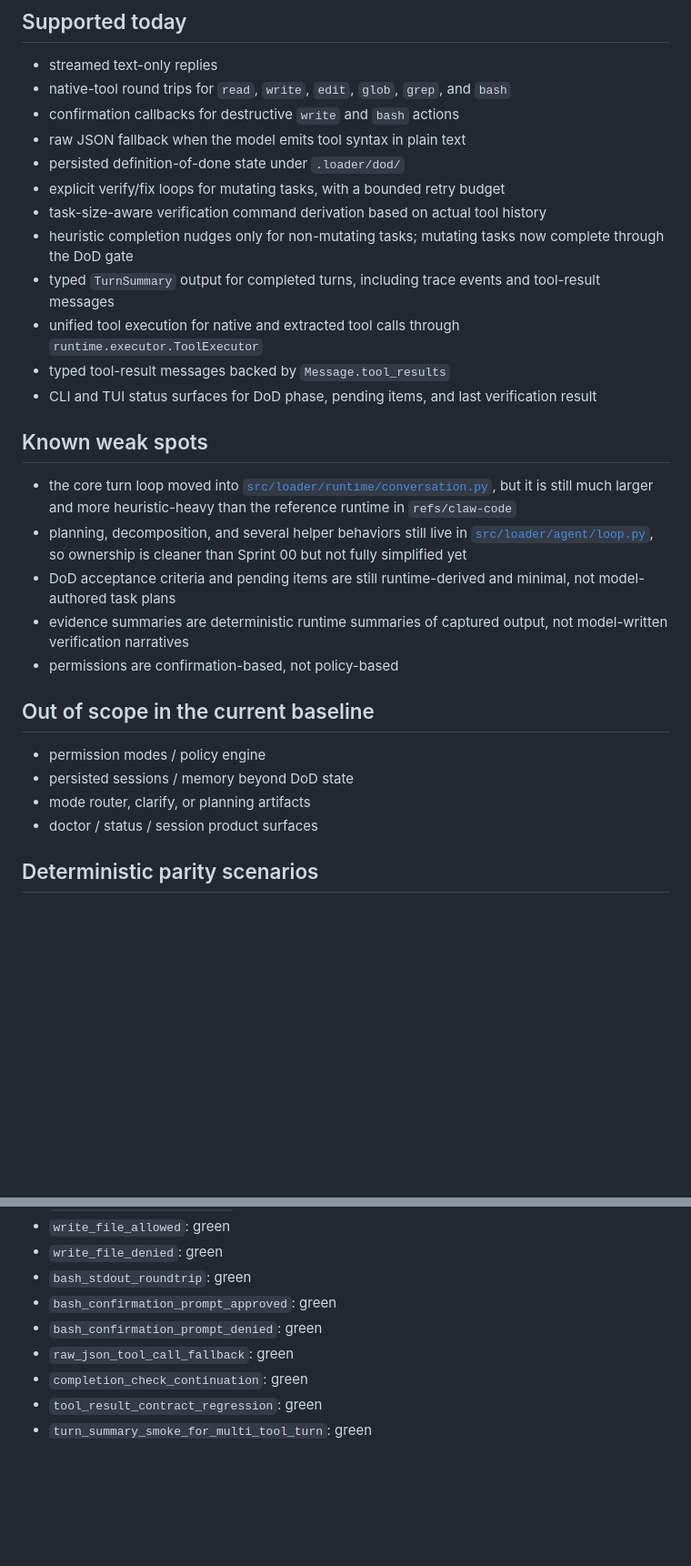
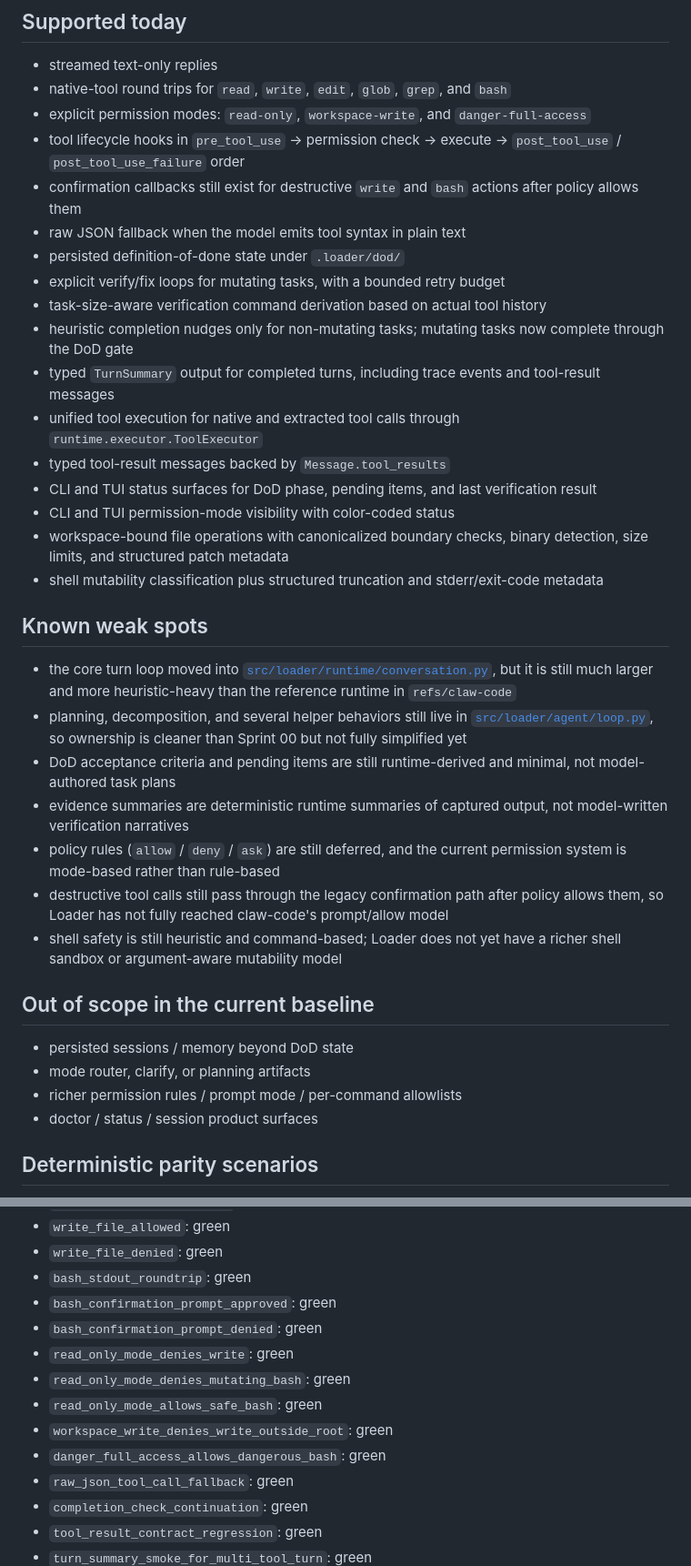
Before and after one commit to tenseleyFlow/loader, a Markdown page: .docs/PARITY.md, 2 parts joined by grey strips. Shown at 91% size. Drawn GitHub-style; blank space fills up the shorter version.

Commit message:
Audit Sprint 03 permission rollout

```diff
--- a/.docs/PARITY.md
+++ b/.docs/PARITY.md
@@ -8,7 +8,9 @@ This file tracks the current deterministic runtime baseline for Loader. It stays
 
 - streamed text-only replies
 - native-tool round trips for `read`, `write`, `edit`, `glob`, `grep`, and `bash`
-- confirmation callbacks for destructive `write` and `bash` actions
+- explicit permission modes: `read-only`, `workspace-write`, and `danger-full-access`
+- tool lifecycle hooks in `pre_tool_use` → permission check → execute → `post_tool_use` / `post_tool_use_failure` order
+- confirmation callbacks still exist for destructive `write` and `bash` actions after policy allows them
 - raw JSON fallback when the model emits tool syntax in plain text
 - persisted definition-of-done state under `.loader/dod/`
 - explicit verify/fix loops for mutating tasks, with a bounded retry budget
@@ -18,6 +20,9 @@ This file tracks the current deterministic runtime baseline for Loader. It stays
 - unified tool execution for native and extracted tool calls through `runtime.executor.ToolExecutor`
 - typed tool-result messages backed by `Message.tool_results`
 - CLI and TUI status surfaces for DoD phase, pending items, and last verification result
+- CLI and TUI permission-mode visibility with color-coded status
+- workspace-bound file operations with canonicalized boundary checks, binary detection, size limits, and structured patch metadata
+- shell mutability classification plus structured truncation and stderr/exit-code metadata
 
 ## Known weak spots
 
@@ -25,13 +30,15 @@ This file tracks the current deterministic runtime baseline for Loader. It stays
 - planning, decomposition, and several helper behaviors still live in [`src/loader/agent/loop.py`](../src/loader/agent/loop.py), so ownership is cleaner than Sprint 00 but not fully simplified yet
 - DoD acceptance criteria and pending items are still runtime-derived and minimal, not model-authored task plans
 - evidence summaries are deterministic runtime summaries of captured output, not model-written verification narratives
-- permissions are confirmation-based, not policy-based
+- policy rules (`allow` / `deny` / `ask`) are still deferred, and the current permission system is mode-based rather than rule-based
+- destructive tool calls still pass through the legacy confirmation path after policy allows them, so Loader has not fully reached claw-code's prompt/allow model
+- shell safety is still heuristic and command-based; Loader does not yet have a richer shell sandbox or argument-aware mutability model
 
 ## Out of scope in the current baseline
 
-- permission modes / policy engine
 - persisted sessions / memory beyond DoD state
 - mode router, clarify, or planning artifacts
+- richer permission rules / prompt mode / per-command allowlists
 - doctor / status / session product surfaces
 
 ## Deterministic parity scenarios
@@ -46,6 +53,11 @@ The auditable manifest lives at [`tests/fixtures/runtime_parity_manifest.json`](
 - `bash_stdout_roundtrip`: green
 - `bash_confirmation_prompt_approved`: green
 - `bash_confirmation_prompt_denied`: green
+- `read_only_mode_denies_write`: green
+- `read_only_mode_denies_mutating_bash`: green
+- `read_only_mode_allows_safe_bash`: green
+- `workspace_write_denies_write_outside_root`: green
+- `danger_full_access_allows_dangerous_bash`: green
 - `raw_json_tool_call_fallback`: green
 - `completion_check_continuation`: green
 - `tool_result_contract_regression`: green
```
Also changed, not shown: other parts of .docs/PARITY.md (+7 -4 lines), .docs/sprints/sprint03.md (+18 -0 lines).
